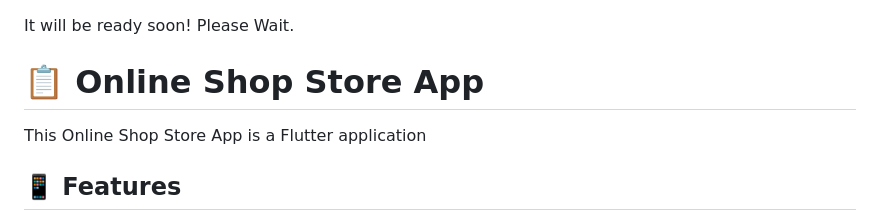
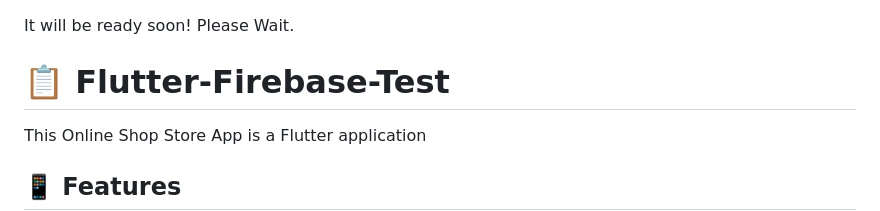
Before and after one commit to ShayanPoursadeghi/Flutter-Firebase-Test, a Markdown page: README.md, the part around the change. GitHub-like rendering.

```diff
--- a/README.md
+++ b/README.md
@@ -1,6 +1,6 @@
 It will be ready soon! Please Wait.
 
-<h1>📋 Online Shop Store App</h1>
+<h1>📋 Flutter-Firebase-Test</h1>
 
 This Online Shop Store App is a Flutter application
 
```
